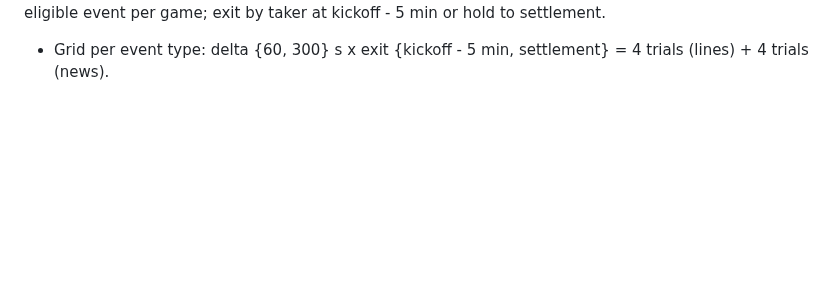
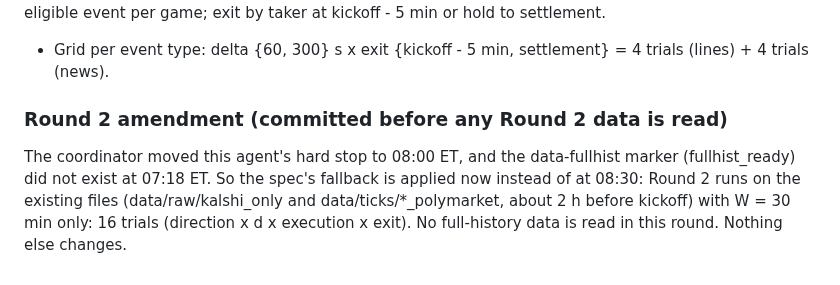
Before and after one commit to katsdivi/GQ-Hacks, a Markdown page: results/posthoc_leadlag2/SPEC.md, the part around the change. Drawn GitHub-style; blank space fills up the shorter version.

Commit message:
Post-hoc leadlag2 Round 2 amendment: apply the existing-data fallback (W 30 min, 16 trials) now because of the 08:00 stop; fullhist not ready
Co-Authored-By: Claude Opus 5.5 <noreply@anthropic.com>

```diff
--- a/results/posthoc_leadlag2/SPEC.md
+++ b/results/posthoc_leadlag2/SPEC.md
@@ -129,3 +129,10 @@ buy Kalshi YES in the event direction (line move: the team the line moved toward
 Taker, first own trade at or after t + 1 s within 60 s, + 1 c; first eligible event per game; exit by taker at
 kickoff - 5 min or hold to settlement.
 - Grid per event type: delta {60, 300} s x exit {kickoff - 5 min, settlement} = 4 trials (lines) + 4 trials (news).
+
+### Round 2 amendment (committed before any Round 2 data is read)
+
+The coordinator moved this agent's hard stop to 08:00 ET, and the data-fullhist marker (fullhist_ready) did not exist
+at 07:18 ET. So the spec's fallback is applied now instead of at 08:30: Round 2 runs on the existing files
+(data/raw/kalshi_only and data/ticks/*_polymarket, about 2 h before kickoff) with W = 30 min only: 16 trials
+(direction x d x execution x exit). No full-history data is read in this round. Nothing else changes.
```
